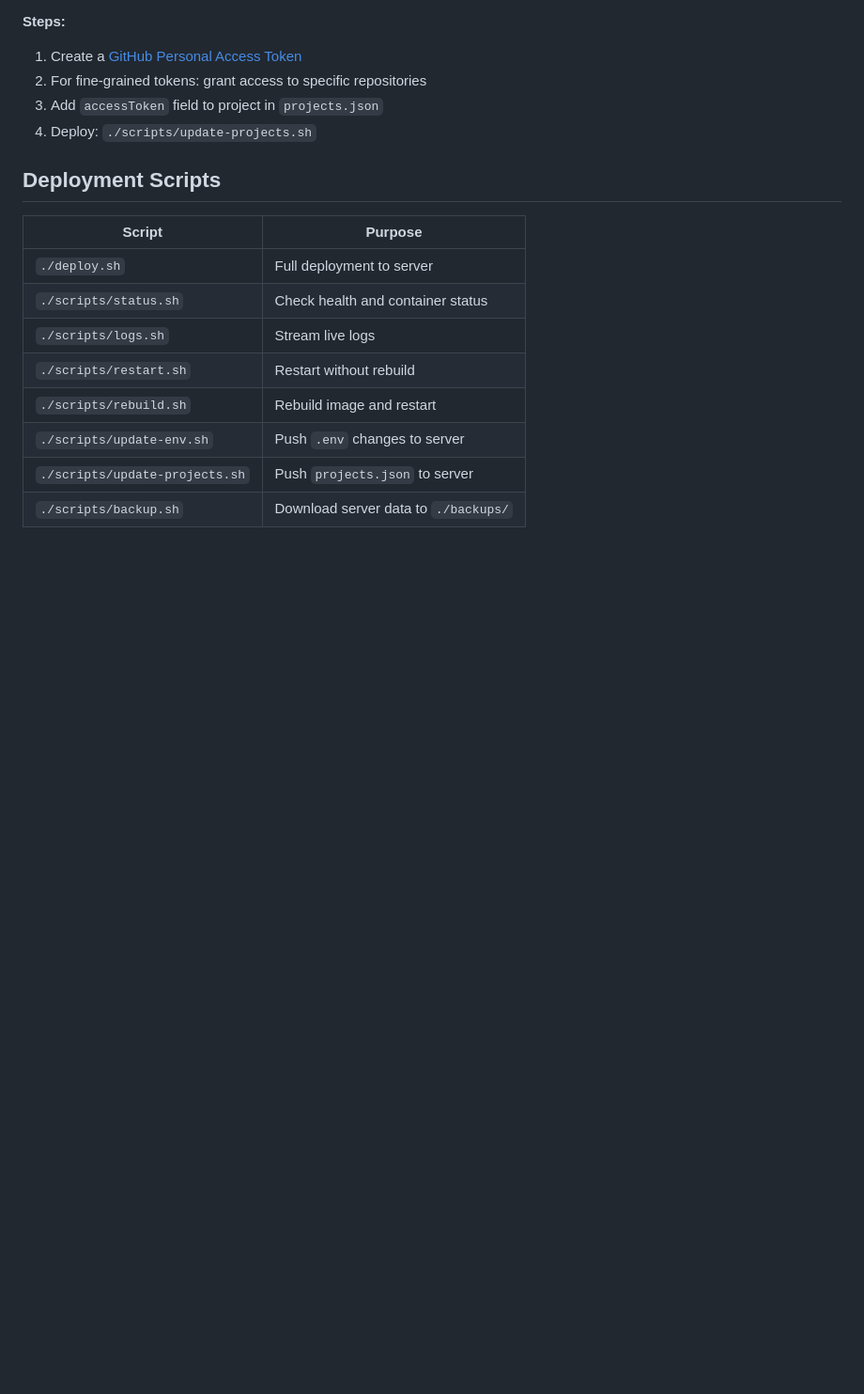
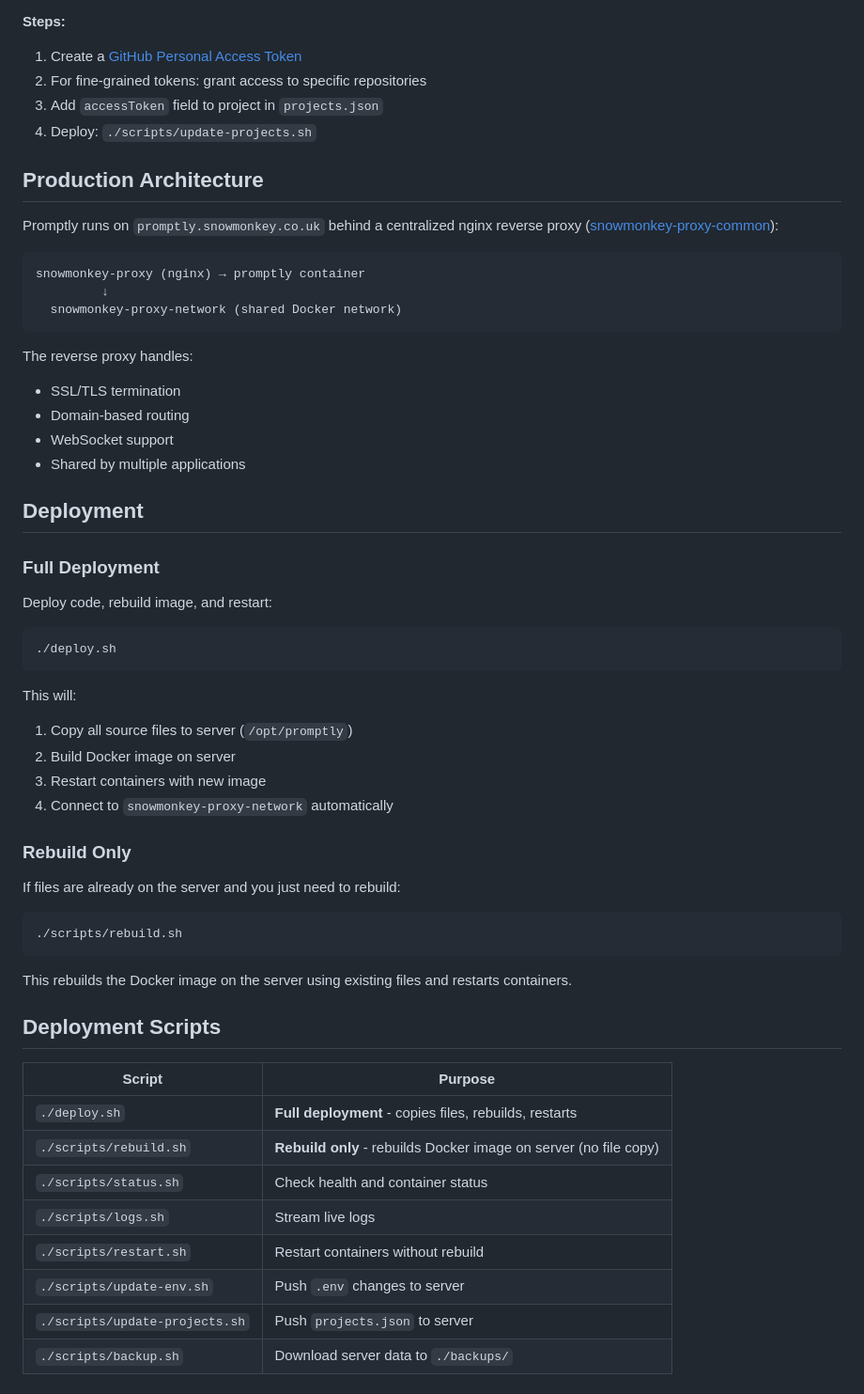
Before and after one commit to npomfret/promptly, a Markdown page: README.md, the part around the change. Shown at 94% size. Rendered like a GitHub page; blank space fills up the shorter version.

Commit message:
Update README with deployment architecture and scripts
- Document snowmonkey-proxy-network architecture
- Clarify difference between deploy.sh and rebuild.sh
- Add Production Architecture section
- Improve deployment workflow documentation

🤖 Generated with [Claude Code](https://claude.com/claude-code)

Co-Authored-By: Claude <noreply@anthropic.com>

````diff
--- a/README.md
+++ b/README.md
@@ -120,15 +120,57 @@ At runtime, tokens are injected as `https://TOKEN@github.com/user/repo.git` when
 3. Add `accessToken` field to project in `projects.json`
 4. Deploy: `./scripts/update-projects.sh`
 
+## Production Architecture
+
+Promptly runs on `promptly.snowmonkey.co.uk` behind a centralized nginx reverse proxy ([snowmonkey-proxy-common](https://github.com/npomfret/snowmonkey-proxy-common)):
+
+```
+snowmonkey-proxy (nginx) → promptly container
+         ↓
+  snowmonkey-proxy-network (shared Docker network)
+```
+
+The reverse proxy handles:
+- SSL/TLS termination
+- Domain-based routing
+- WebSocket support
+- Shared by multiple applications
+
+## Deployment
+
+### Full Deployment
+
+Deploy code, rebuild image, and restart:
+
+```bash
+./deploy.sh
+```
+
+This will:
+1. Copy all source files to server (`/opt/promptly`)
+2. Build Docker image on server
+3. Restart containers with new image
+4. Connect to `snowmonkey-proxy-network` automatically
+
+### Rebuild Only
+
+If files are already on the server and you just need to rebuild:
+
+```bash
+./scripts/rebuild.sh
+```
+
+This rebuilds the Docker image on the server using existing files and restarts containers.
+
 ## Deployment Scripts
 
 | Script | Purpose |
 |--------|---------|
-| `./deploy.sh` | Full deployment to server |
+| `./deploy.sh` | **Full deployment** - copies files, rebuilds, restarts |
+| `./scripts/rebuild.sh` | **Rebuild only** - rebuilds Docker image on server (no file copy) |
 | `./scripts/status.sh` | Check health and container status |
 | `./scripts/logs.sh` | Stream live logs |
-| `./scripts/restart.sh` | Restart without rebuild |
-| `./scripts/rebuild.sh` | Rebuild image and restart |
+| `./scripts/restart.sh` | Restart containers without rebuild |
 | `./scripts/update-env.sh` | Push `.env` changes to server |
 | `./scripts/update-projects.sh` | Push `projects.json` to server |
 | `./scripts/backup.sh` | Download server data to `./backups/` |
````
